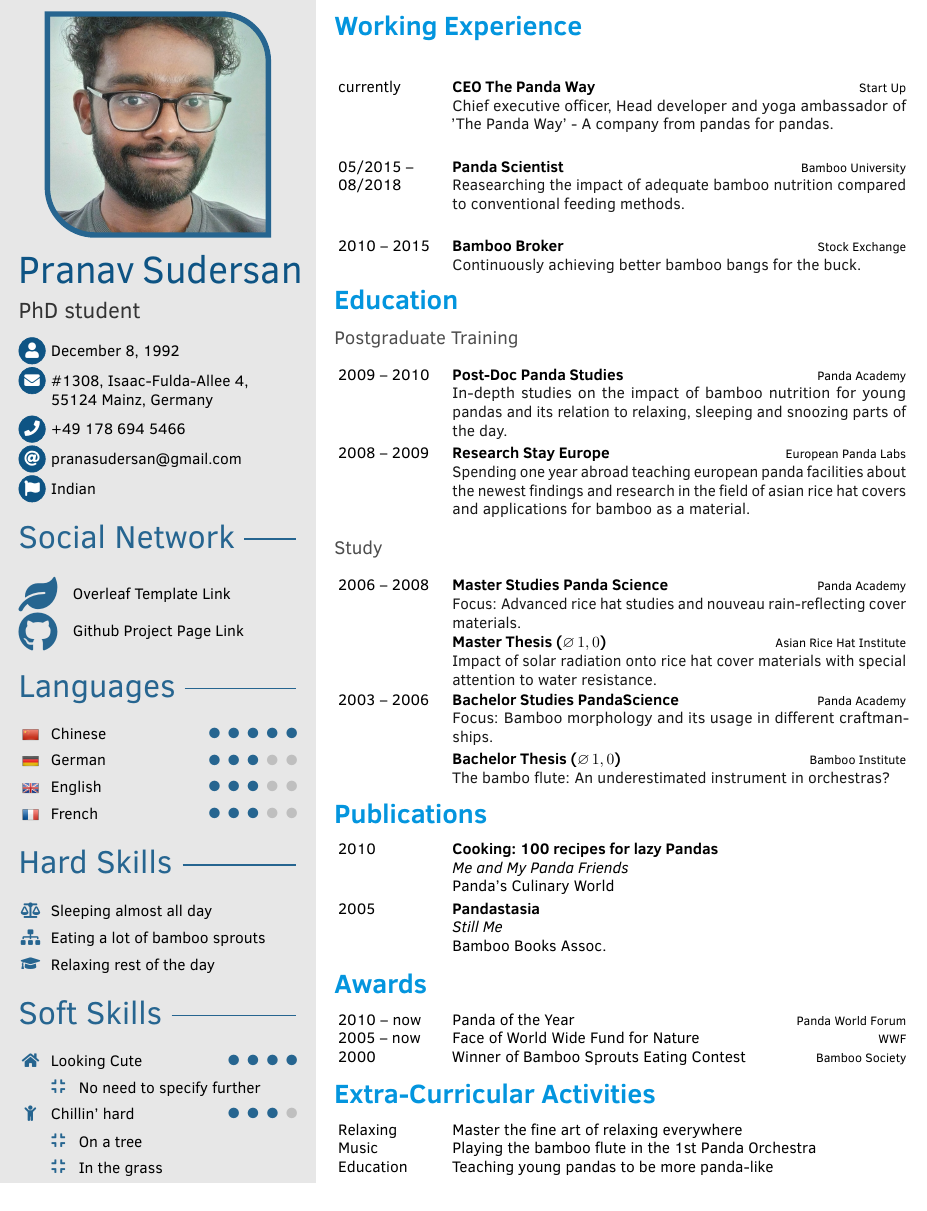
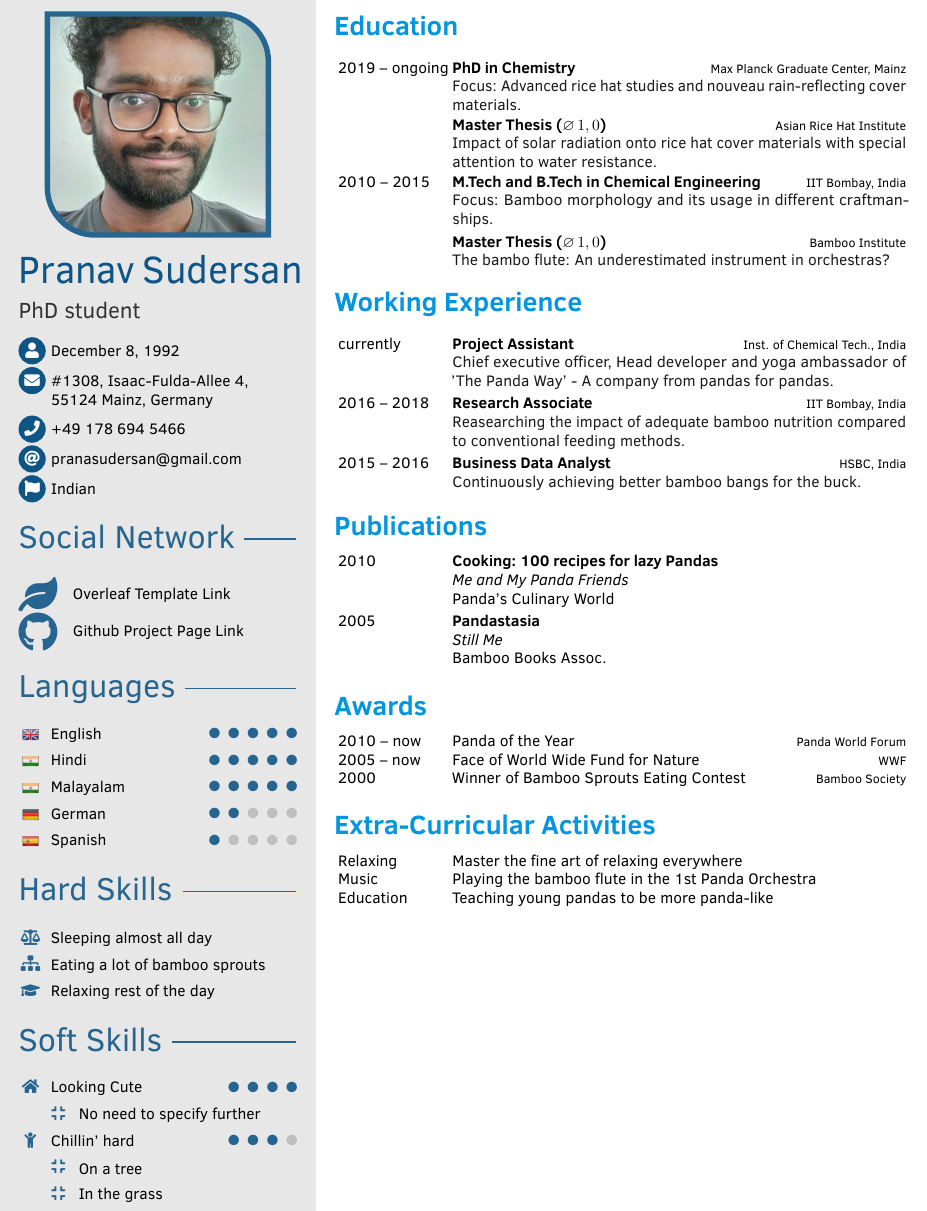
Before and after one commit to PranavSudersan/CV, a LaTeX CV (CV_long.tex): part of page 1 of 2, cut at the place of the change. Compiled offline with pdfLaTeX.

Commit message:
added relevant flags, small basic info

```diff
--- a/CV_long.tex
+++ b/CV_long.tex
@@ -159,10 +159,11 @@
 		\end{icontable}
 
 	\sidesection{Languages}
-		\pointskill{\flag{CN.png}}{Chinese}{5}
-		\pointskill{\flag{DE.png}}{German}{3}
-	\pointskill{\flag{GB.png}}{English}{3}
-	\pointskill{\flag{FR.png}}{French}{3}
+		\pointskill{\flag{GB.png}}{English}{5}
+		\pointskill{\flag{India.png}}{Hindi}{5}
+		\pointskill{\flag{India.png}}{Malayalam}{5}
+		\pointskill{\flag{Germany.png}}{German}{2}
+		\pointskill{\flag{Spain.png}}{Spanish}{1}
 
 	\sidesection{Hard Skills}
 		\skill{\faBalanceScale}{Sleeping almost all day}
@@ -248,45 +249,35 @@
 
 \makefrontsidebar
 
-\cvsection{Working Experience}
-\begin{cvtable}[3]
-	\cvitem{currently}{CEO The Panda Way}{Start Up}{Chief executive officer, Head
-		developer and yoga ambassador of 'The Panda Way' - A company from pandas
-		for pandas.}
-	\cvitem{05/2015 -- 08/2018}{Panda Scientist}{Bamboo University}{
-		Reasearching the impact of adequate bamboo nutrition compared to
-		conventional feeding methods.}
-	\cvitem{2010 -- 2015}{Bamboo Broker}{Stock Exchange}{Continuously achieving
-		better bamboo bangs for the buck.}
-\end{cvtable}
-
-
 \cvsection{Education}
-\cvsubsection{Postgraduate Training}
 \begin{cvtable}[1.5]
-	\cvitem{2009 -- 2010}{Post-Doc Panda Studies}{Panda Academy}
-		{In-depth studies on the impact of bamboo nutrition for young pandas and
-		its relation to relaxing, sleeping and snoozing parts of the day.}
-	\cvitem{2008 -- 2009}{Research Stay Europe}{European Panda Labs}
-		{Spending one year abroad teaching european panda facilities about the
-		newest findings and research in the field of asian rice hat covers and
-		applications for bamboo as a material.}
-\end{cvtable}
-
-
-\cvsubsection{Study}
-\begin{cvtable}[1.5]
-	\cvitem{2006 -- 2008}{Master Studies Panda Science}{Panda Academy}
+	\cvitem{2019 -- ongoing}{PhD in Chemistry}{Max Planck Graduate Center, Mainz}
 		{Focus: Advanced rice hat studies and nouveau rain-reflecting cover
 		materials.}
 	\cvitem{}{Master Thesis ($\varnothing\, 1,0$)}{Asian Rice Hat Institute}
 		{Impact of solar radiation onto rice hat cover materials with special
 		attention to water resistance.}
-	\cvitem{2003 -- 2006}{Bachelor Studies PandaScience}{Panda Academy}
+	\cvitem{2010 -- 2015}{M.Tech and B.Tech in Chemical Engineering}{IIT Bombay, India}
 		{Focus: Bamboo morphology and its usage in different craftmanships.}
-	\cvitem{}{Bachelor Thesis ($\varnothing\, 1,0$)}{Bamboo Institute}
+	\cvitem{}{Master Thesis ($\varnothing\, 1,0$)}{Bamboo Institute}
 		{The bambo flute: An underestimated instrument in orchestras?}
 \end{cvtable}
+
+\medskip
+
+\cvsection{Working Experience}
+\begin{cvtable}[1.5]
+	\cvitem{currently}{Project Assistant}{Inst. of Chemical Tech., India}{Chief executive officer, Head
+		developer and yoga ambassador of 'The Panda Way' - A company from pandas
+		for pandas.}
+	\cvitem{2016 -- 2018}{Research Associate}{IIT Bombay, India}{
+		Reasearching the impact of adequate bamboo nutrition compared to
+		conventional feeding methods.}
+	\cvitem{2015 -- 2016}{Business Data Analyst}{HSBC, India}{Continuously achieving
+		better bamboo bangs for the buck.}
+\end{cvtable}
+
+\medskip
 
 \cvsection{Publications}
 \begin{cvtable}
@@ -295,6 +286,8 @@
 	\cvpubitem{Pandastasia}{Still Me}{Bamboo Books Assoc.}{2005}
 \end{cvtable}
 
+\medskip
+
 \cvsection{Awards}
 \begin{cvtable}
 	\cvitem{2010 -- now}{Panda of the Year}{Panda World Forum}{}
@@ -302,6 +295,7 @@
 	\cvitem{2000}{Winner of Bamboo Sprouts Eating Contest}{Bamboo Society}{}
 \end{cvtable}
 
+\medskip
 
 \cvsection{Extra-Curricular Activities}
 \begin{cvtable}
```
Also changed, not shown: CV_long.pdf, pics/flags/flat/Germany.png (added), pics/flags/flat/India.png (added), pics/flags/flat/Spain.png (added), pics/flags/shiny/Germany.png (added), pics/flags/shiny/India.png (added), pics/flags/shiny/Spain.png (added), 4 other files.
